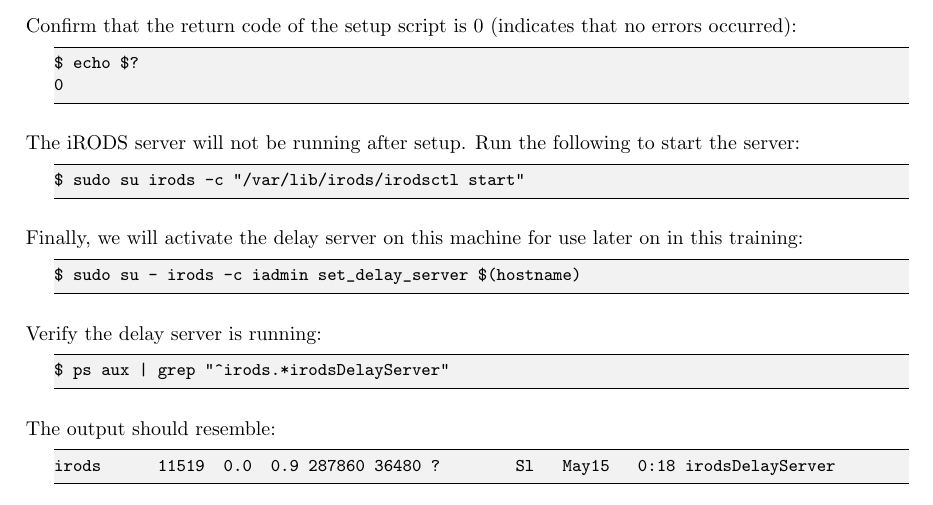
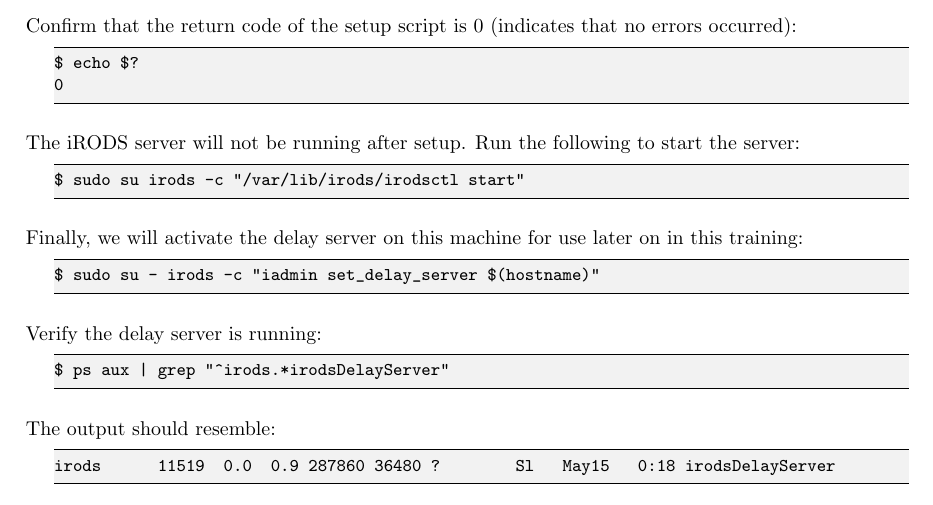
Before and after one commit to irods/irods_training, a LaTeX thesis (beginner/irods_beginner_training_2024.tex): part of page 19 of 50, cut so that both start at the same text. Compiled offline with pdfLaTeX.

Commit message:
[#14] Add missing double quotes

```diff
--- a/beginner/irods_beginner_training_2024.tex
+++ b/beginner/irods_beginner_training_2024.tex
@@ -561,7 +561,7 @@
 
 Finally, we will activate the delay server on this machine for use later on in this training:
 \begin{lstlisting}
-$ sudo su - irods -c iadmin set_delay_server $(hostname)
+$ sudo su - irods -c "iadmin set_delay_server $(hostname)"
 \end{lstlisting}
 
 Verify the delay server is running:
```
Also changed, not shown: beginner/irods_beginner_training_2024.pdf.
